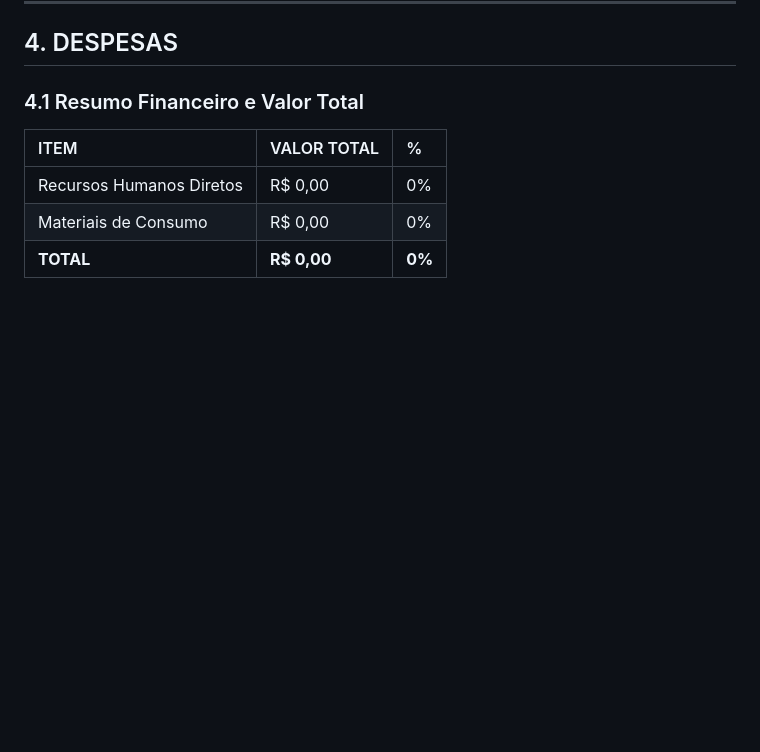
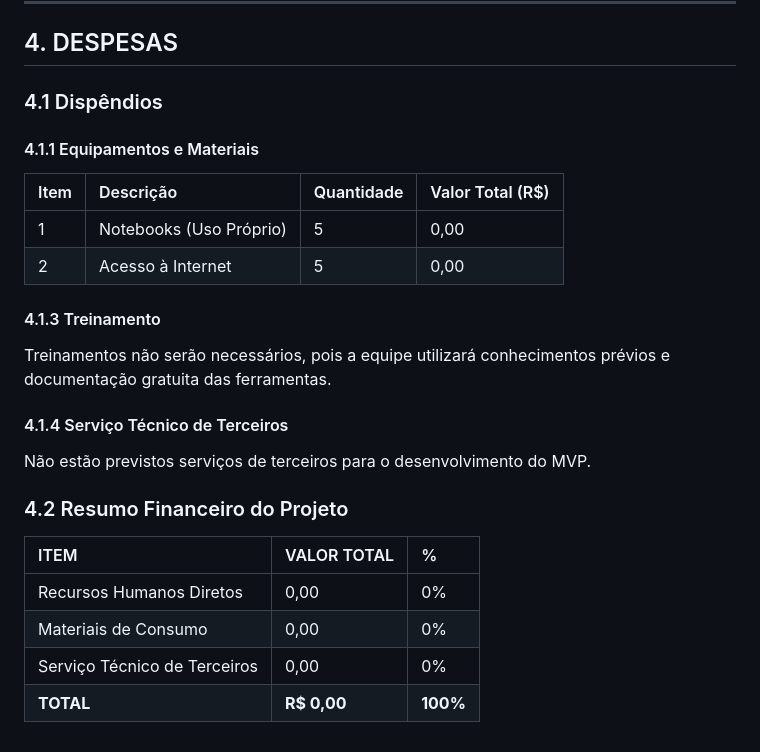
Before and after one commit to Rhodgs/projeto-pratico-es, a Markdown page: especificacao/1_plano-de-trabalho.md, the part around one of its changes. Drawn GitHub-style; blank space fills up the shorter version.

```diff
--- a/especificacao/1_plano-de-trabalho.md
+++ b/especificacao/1_plano-de-trabalho.md
@@ -88,9 +122,23 @@ O desenvolvimento será dividido em fases: Ideação, Levantamento de Requisitos
 
 ## 4. DESPESAS
 
-### 4.1 Resumo Financeiro e Valor Total
+### 4.1 Dispêndios
+#### 4.1.1 Equipamentos e Materiais
+| Item | Descrição | Quantidade | Valor Total (R$) |
+| :--- | :--- | :--- | :--- |
+| 1 | Notebooks (Uso Próprio) | 5 | 0,00 |
+| 2 | Acesso à Internet | 5 | 0,00 |
+
+#### 4.1.3 Treinamento
+Treinamentos não serão necessários, pois a equipe utilizará conhecimentos prévios e documentação gratuita das ferramentas.
+
+#### 4.1.4 Serviço Técnico de Terceiros
+Não estão previstos serviços de terceiros para o desenvolvimento do MVP.
+
+### 4.2 Resumo Financeiro do Projeto
 | ITEM | VALOR TOTAL | % |
 | :--- | :--- | :--- |
-| Recursos Humanos Diretos | R$ 0,00 | 0% |
-| Materiais de Consumo | R$ 0,00 | 0% |
-| **TOTAL** | **R$ 0,00** | **0%** |
+| Recursos Humanos Diretos | 0,00 | 0% |
+| Materiais de Consumo | 0,00 | 0% |
+| Serviço Técnico de Terceiros | 0,00 | 0% |
+| **TOTAL** | **R$ 0,00** | **100%** |
```
Also changed, not shown: other parts of especificacao/1_plano-de-trabalho.md (+62 -28 lines).
